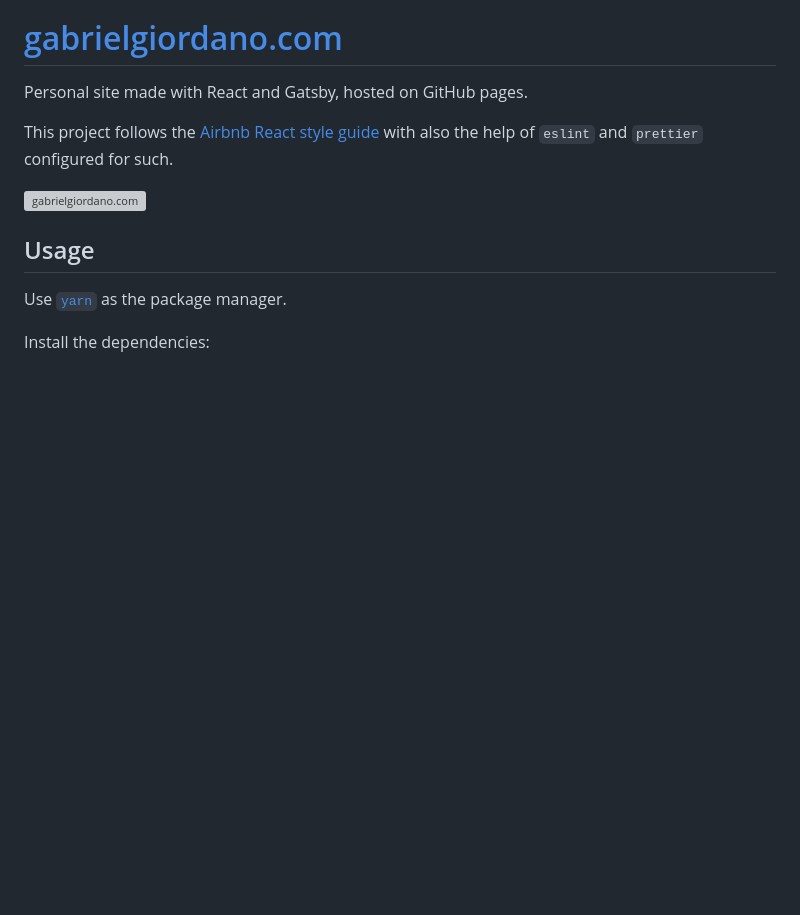
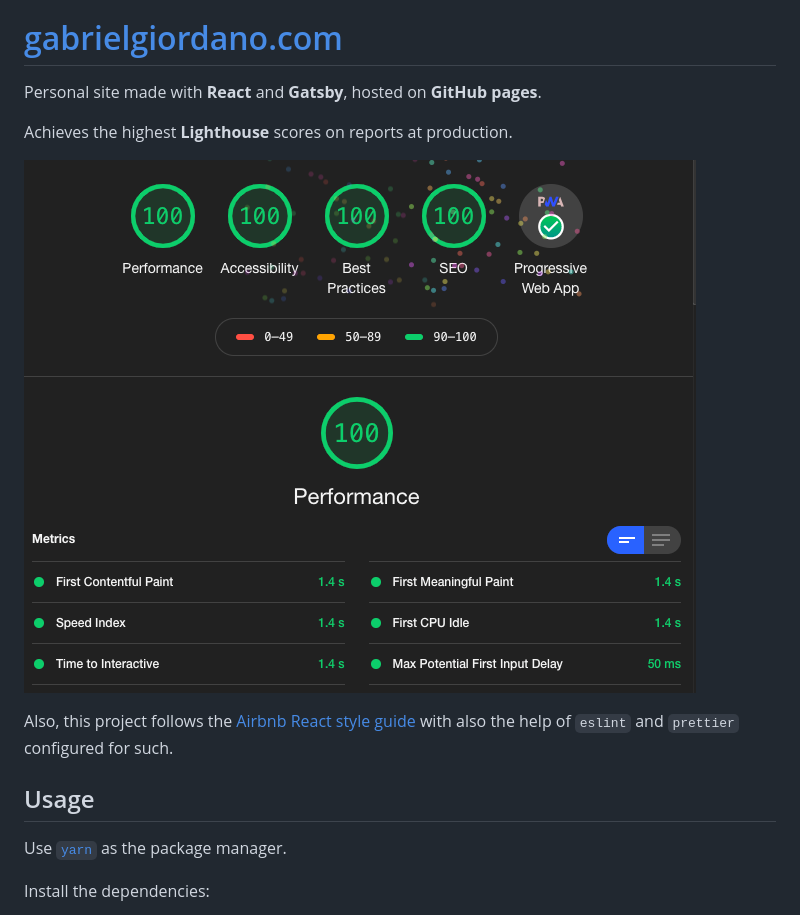
Before and after one commit to gabrielgiordan/gabrielgiordano.com, a Markdown page: README.md, the part around the change. GitHub-like rendering; pictures changed too: lighthouse.png (added); blank space fills up the shorter version; grey boxes are pictures that could not be loaded.

Commit message:
Add Lighthouse scores to readme

```diff
--- a/README.md
+++ b/README.md
@@ -2,11 +2,13 @@
 
 # [gabrielgiordano.com](https://gabrielgiordano.com)
 
-Personal site made with React and Gatsby, hosted on GitHub pages.
+Personal site made with **React** and **Gatsby**, hosted on **GitHub pages**.
 
-This project follows the [Airbnb React style guide](https://github.com/airbnb/javascript/tree/master/react) with also the help of `eslint` and `prettier` configured for such.
+Achieves the highest **Lighthouse** scores on reports at production.
 
-![gabrielgiordano.com](/src/images/image.png)
+![gabrielgiordano.com](lighthouse.png)
+
+Also, this project follows the [Airbnb React style guide](https://github.com/airbnb/javascript/tree/master/react) with also the help of `eslint` and `prettier` configured for such.
 
 ## Usage
 
```
